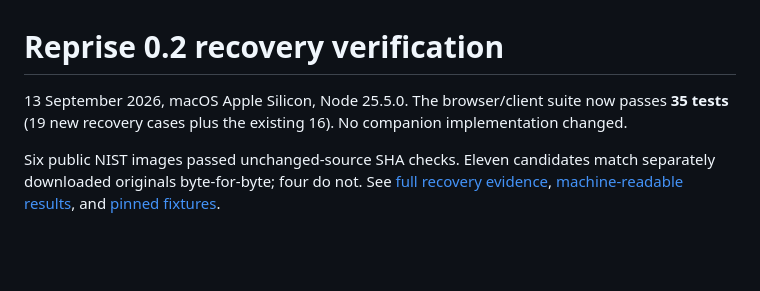
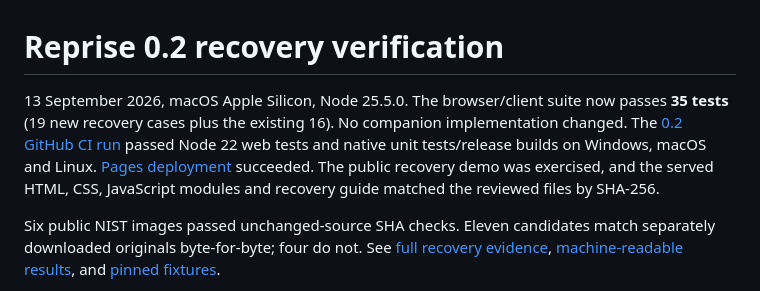
Before and after one commit to akhil29897/reprise, a Markdown page: docs/verification.md, the part around the change. GitHub-like rendering; blank space fills up the shorter version.

Commit message:
Record verified recovery deployment and cross-platform CI [skip ci]

```diff
--- a/docs/verification.md
+++ b/docs/verification.md
@@ -1,6 +1,6 @@
 # Reprise 0.2 recovery verification
 
-13 September 2026, macOS Apple Silicon, Node 25.5.0. The browser/client suite now passes **35 tests** (19 new recovery cases plus the existing 16). No companion implementation changed.
+13 September 2026, macOS Apple Silicon, Node 25.5.0. The browser/client suite now passes **35 tests** (19 new recovery cases plus the existing 16). No companion implementation changed. The [0.2 GitHub CI run](https://github.com/akhil29897/reprise/actions/runs/34713300457) passed Node 22 web tests and native unit tests/release builds on Windows, macOS and Linux. [Pages deployment](https://github.com/akhil29897/reprise/actions/runs/34713300458) succeeded. The public recovery demo was exercised, and the served HTML, CSS, JavaScript modules and recovery guide matched the reviewed files by SHA-256.
 
 Six public NIST images passed unchanged-source SHA checks. Eleven candidates match separately downloaded originals byte-for-byte; four do not. See [full recovery evidence](image-recovery.md), [machine-readable results](image-recovery-results.json), and [pinned fixtures](recovery-corpus.json).
 
```
Also changed, not shown: 1 other file.
